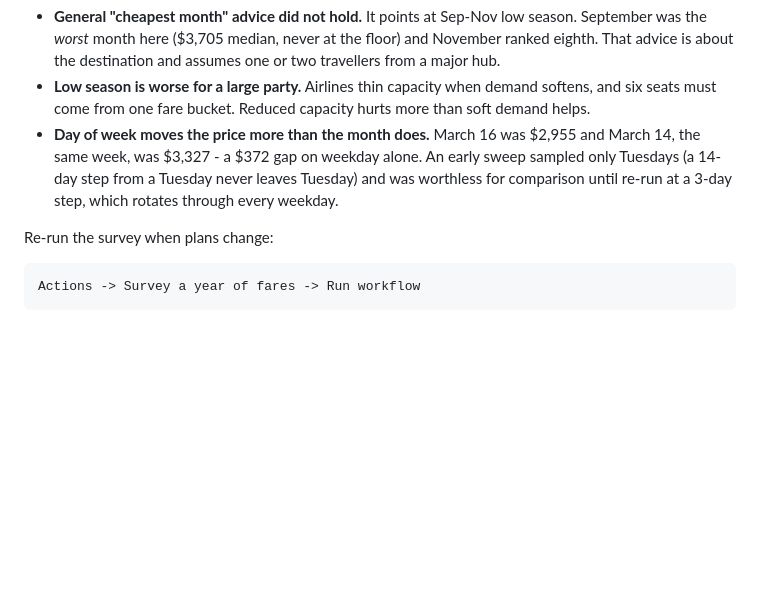
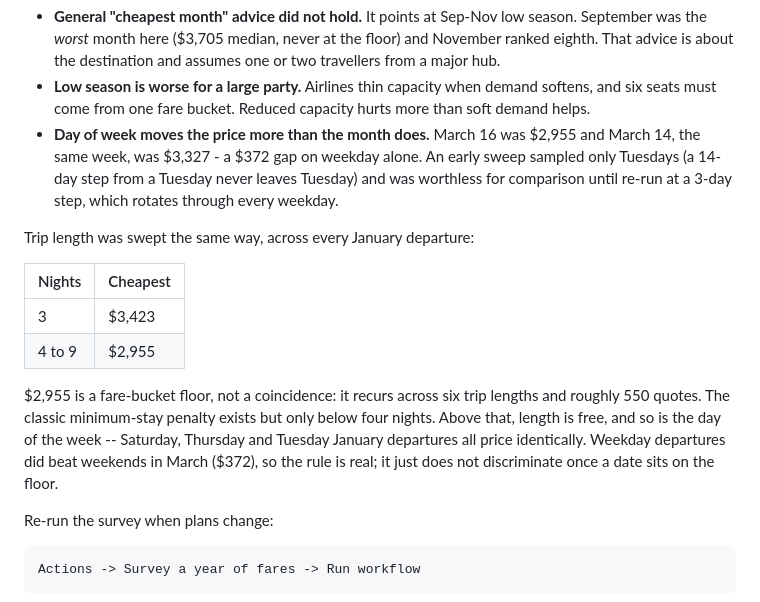
Before and after one commit to AndrewFoudree/flight-tracker, a Markdown page: README.md, the part around the change. GitHub-like rendering; blank space fills up the shorter version.

Commit message:
Record the trip-length floor
Swept 3, 6 and 9 nights alongside the earlier 4, 5 and 7. $2,955 recurs at every
length from four nights up, across roughly 550 quotes, which makes it a
fare-bucket floor rather than a coincidence. Three nights costs $468 more, so the
minimum-stay penalty is real but only bites below four.

````diff
--- a/README.md
+++ b/README.md
@@ -248,6 +248,20 @@ Three findings worth keeping:
   Tuesday) and was worthless for comparison until re-run at a 3-day step, which
   rotates through every weekday.
 
+Trip length was swept the same way, across every January departure:
+
+| Nights | Cheapest |
+|---|---|
+| 3 | $3,423 |
+| 4 to 9 | $2,955 |
+
+$2,955 is a fare-bucket floor, not a coincidence: it recurs across six trip
+lengths and roughly 550 quotes. The classic minimum-stay penalty exists but only
+below four nights. Above that, length is free, and so is the day of the week --
+Saturday, Thursday and Tuesday January departures all price identically. Weekday
+departures did beat weekends in March ($372), so the rule is real; it just does
+not discriminate once a date sits on the floor.
+
 Re-run the survey when plans change:
 
 ```
````
